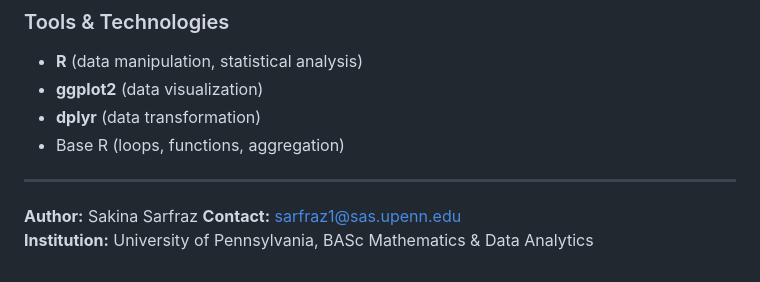
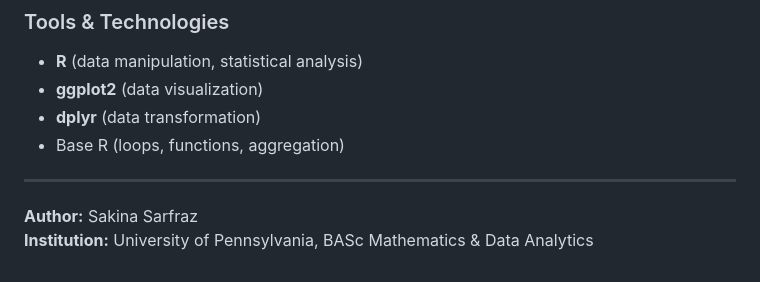
Before and after one commit to sakinsarfraz/Projects, a Markdown page: TSA Screening Risk Analysis & Incident Rate Assessment.md, the part around the change. Rendered like a GitHub page.

```diff
--- a/TSA Screening Risk Analysis & Incident Rate Assessment.md
+++ b/TSA Screening Risk Analysis & Incident Rate Assessment.md
@@ -87,5 +87,4 @@ Hartsfield-Jackson Atlanta (ATL) confiscated 448 firearms which was the highest
 ---
 
 **Author:** Sakina Sarfraz
-**Contact:** sarfraz1@sas.upenn.edu
 **Institution:** University of Pennsylvania, BASc Mathematics & Data Analytics
```
